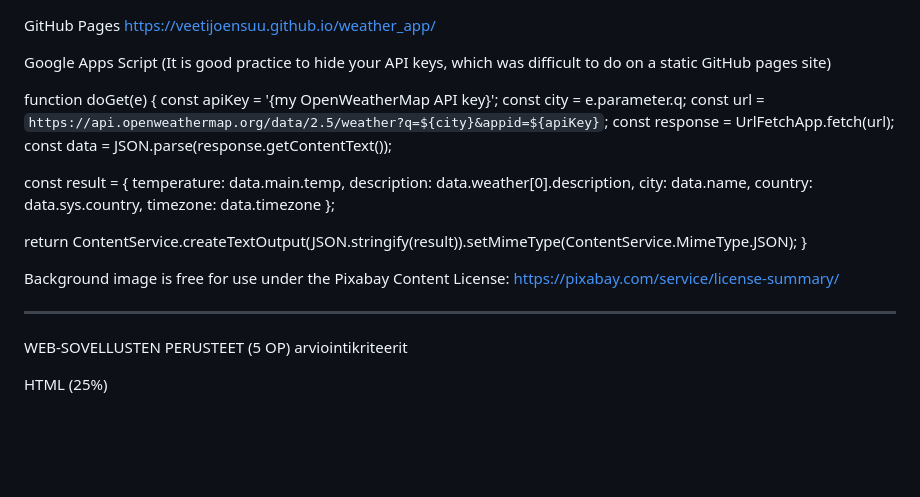
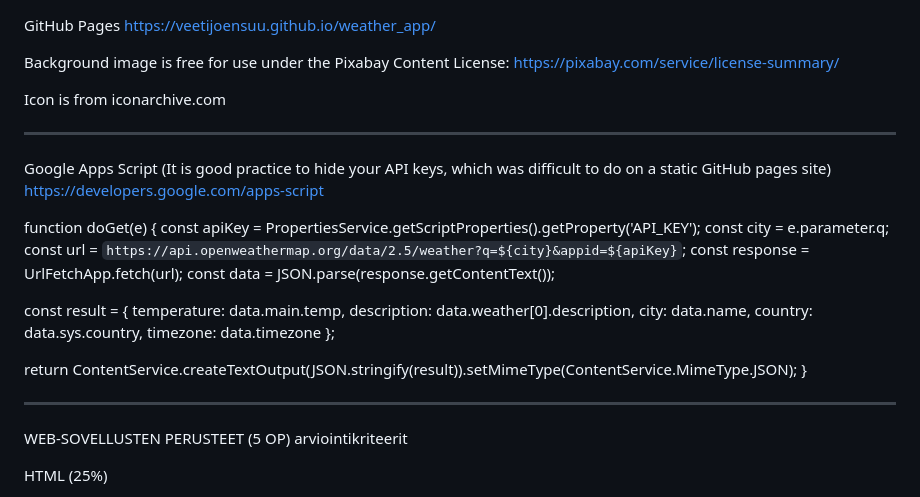
Before and after one commit to VeetiJoensuu/weather-app, a Markdown page: README.md, the part around one of its changes. Rendered like a GitHub page; blank space fills up the shorter version.

```diff
--- a/README.md
+++ b/README.md
@@ -1,11 +1,16 @@
 GitHub Pages
 https://veetijoensuu.github.io/weather_app/
 
+Background image is free for use under the Pixabay Content License:
+https://pixabay.com/service/license-summary/
 
+Icon is from iconarchive.com
+_________________________________________________________________________________________________________________________
 Google Apps Script (It is good practice to hide your API keys, which was difficult to do on a static GitHub pages site)
+https://developers.google.com/apps-script
 
 function doGet(e) {
-  const apiKey = '{my OpenWeatherMap API key}';
+  const apiKey = PropertiesService.getScriptProperties().getProperty('API_KEY');
   const city = e.parameter.q;
   const url = `https://api.openweathermap.org/data/2.5/weather?q=${city}&appid=${apiKey}`;
   const response = UrlFetchApp.fetch(url);
@@ -21,11 +26,7 @@ function doGet(e) {
 
   return ContentService.createTextOutput(JSON.stringify(result)).setMimeType(ContentService.MimeType.JSON);
 }
-
-Background image is free for use under the Pixabay Content License:
-https://pixabay.com/service/license-summary/
-
-_______________________________________________________________________________________________________________
+_________________________________________________________________________________________________________________________
 WEB-SOVELLUSTEN PERUSTEET (5 OP) arviointikriteerit
 
 HTML (25%)
```
Also changed, not shown: other parts of README.md (+1 -1 lines).
